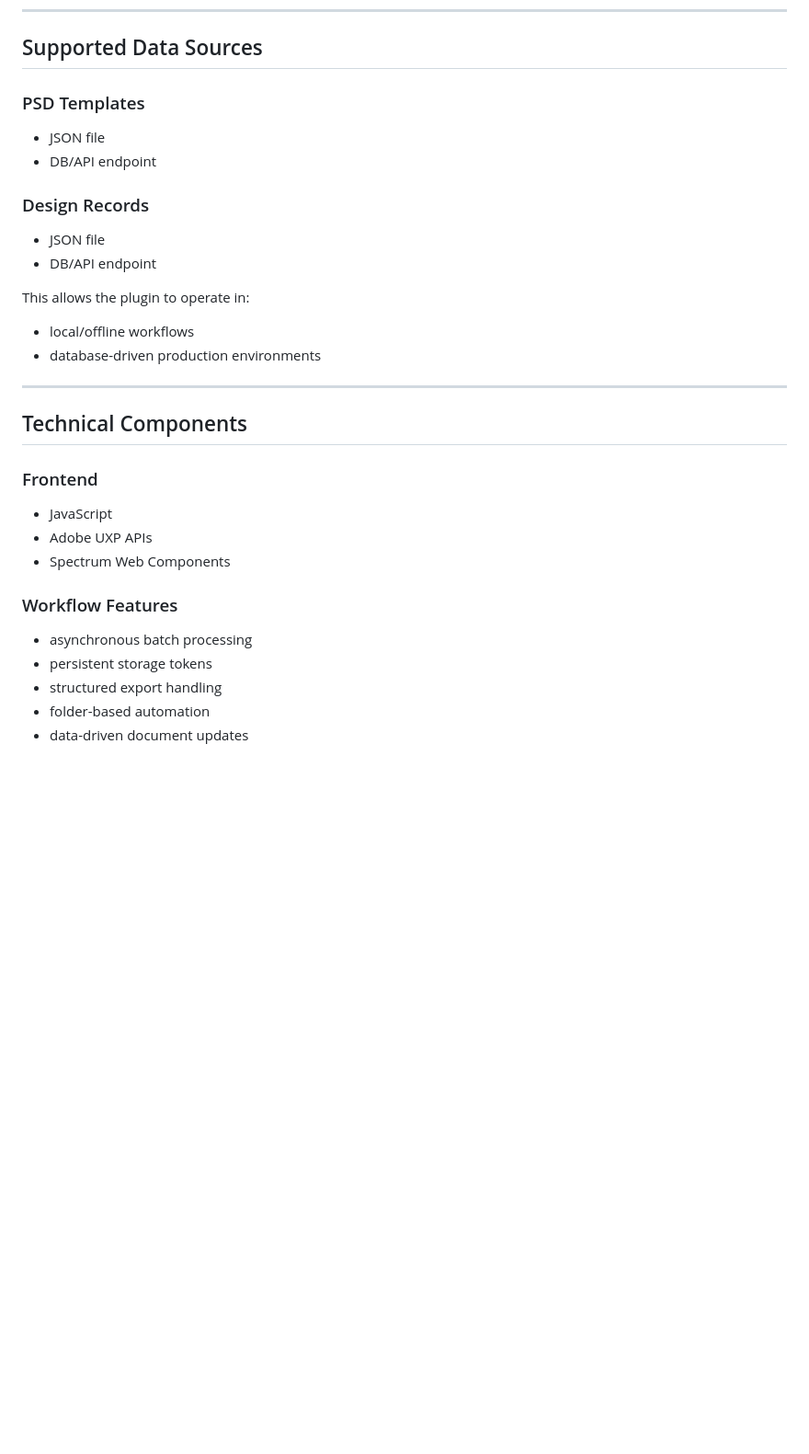
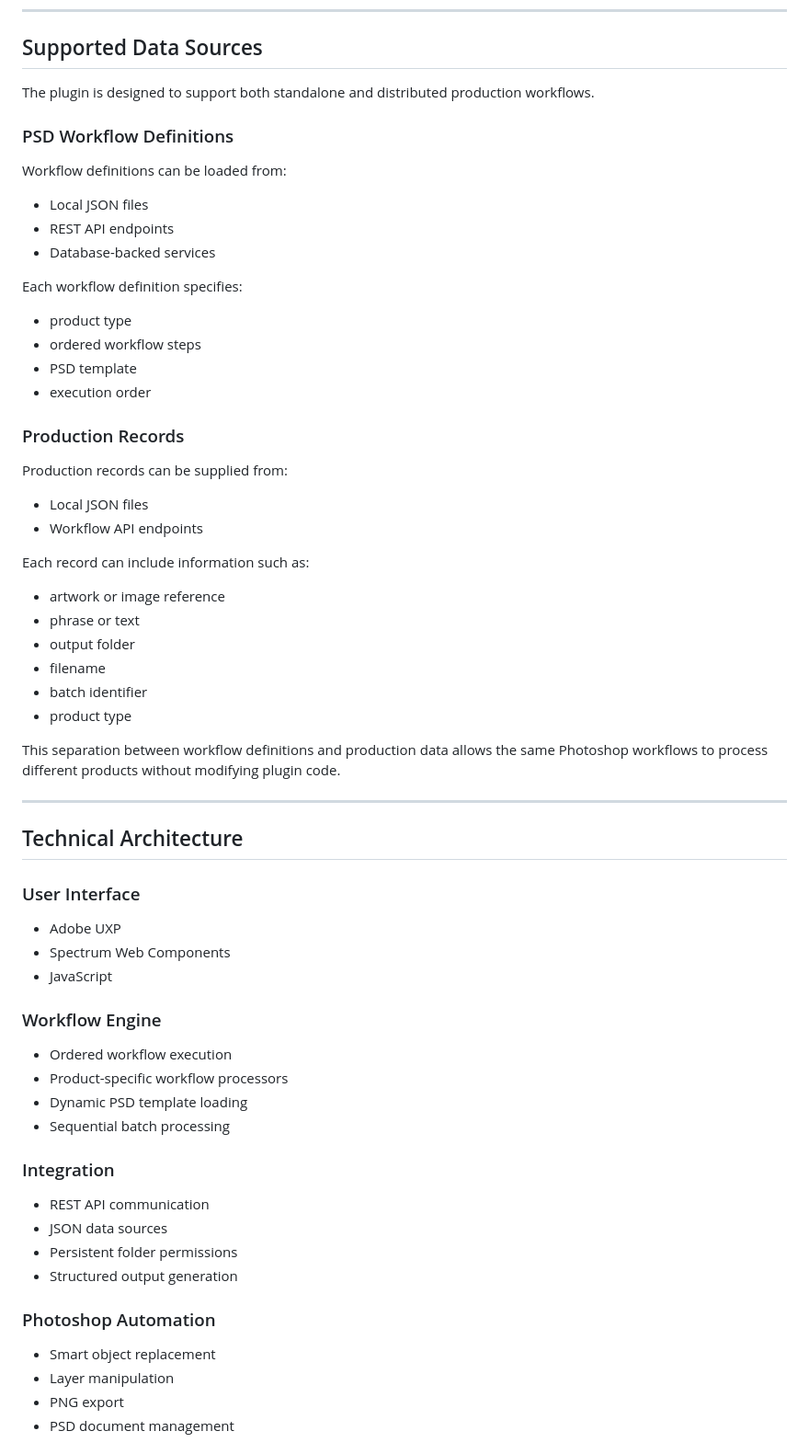
Before and after one commit to swisherman/photoshop-uxp-batch-mockup-plugin, a Markdown page: README.md, the part around the change printed below. Shown: that part at 92% size. Drawn GitHub-style; blank space fills up the shorter version.

```diff
--- a/README.md
+++ b/README.md
@@ -163,36 +111,69 @@ This avoids repeated folder selection and improves production workflow efficienc
 
 ## Supported Data Sources
 
-### PSD Templates
+The plugin is designed to support both standalone and distributed production workflows.
 
-* JSON file
-* DB/API endpoint
+### PSD Workflow Definitions
 
-### Design Records
+Workflow definitions can be loaded from:
 
-* JSON file
-* DB/API endpoint
+- Local JSON files
+- REST API endpoints
+- Database-backed services
 
-This allows the plugin to operate in:
+Each workflow definition specifies:
 
-* local/offline workflows
-* database-driven production environments
+- product type
+- ordered workflow steps
+- PSD template
+- execution order
+
+### Production Records
+
+Production records can be supplied from:
+
+- Local JSON files
+- Workflow API endpoints
+
+Each record can include information such as:
+
+- artwork or image reference
+- phrase or text
+- output folder
+- filename
+- batch identifier
+- product type
+
+This separation between workflow definitions and production data allows the same Photoshop workflows to process different products without modifying plugin code.
 
 ---
 
-## Technical Components
+## Technical Architecture
 
-### Frontend
+### User Interface
 
-* JavaScript
-* Adobe UXP APIs
-* Spectrum Web Components
+- Adobe UXP
+- Spectrum Web Components
+- JavaScript
 
-### Workflow Features
+### Workflow Engine
 
-* asynchronous batch processing
-* persistent storage tokens
-* structured export handling
-* folder-based automation
-* data-driven document updates
+- Ordered workflow execution
+- Product-specific workflow processors
+- Dynamic PSD template loading
+- Sequential batch processing
 
+### Integration
+
+- REST API communication
+- JSON data sources
+- Persistent folder permissions
+- Structured output generation
+
+### Photoshop Automation
+
+- Smart object replacement
+- Layer manipulation
+- PNG export
+- PSD document management
+
```
Also changed, not shown: other parts of README.md (+139 -157 lines), assets/screenshots/input-export-results-tree.png, assets/screenshots/panel.png, assets/screenshots/psd-selection.png, 8 other files.
